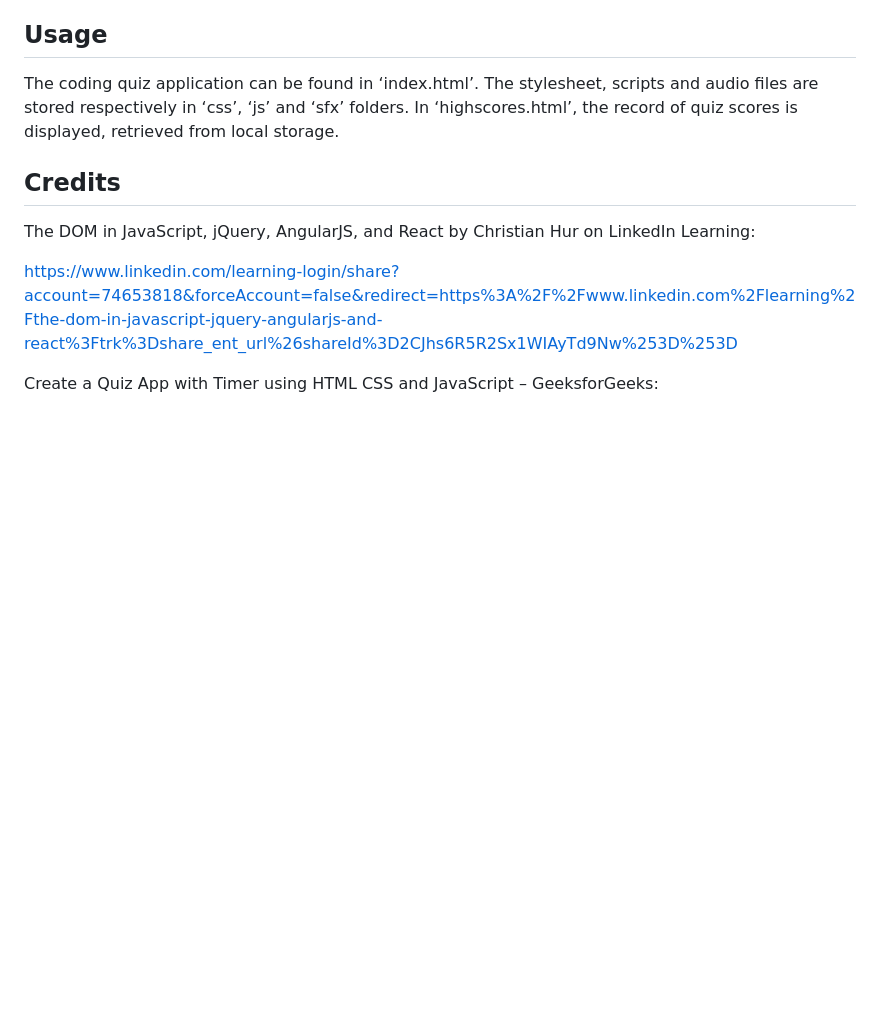
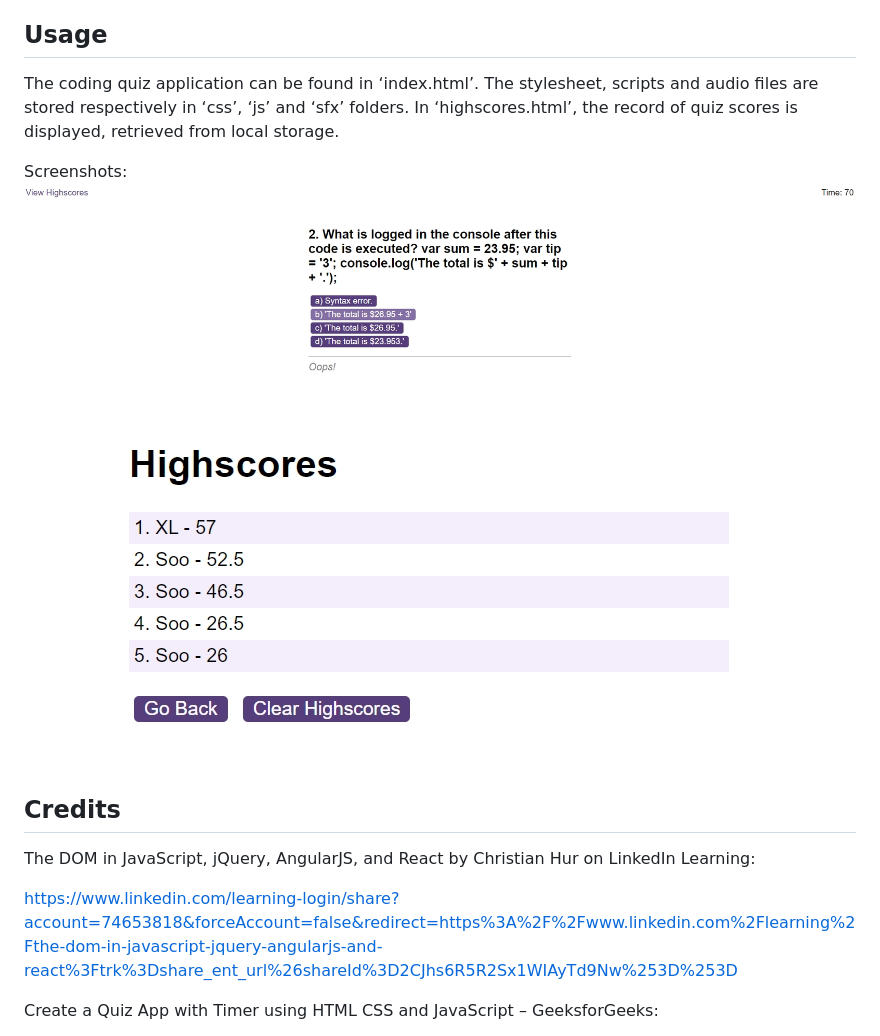
Before and after one commit to leesoohang/module6-coding-quiz, a Markdown page: README.md, the part around the change. GitHub-like rendering; pictures changed too: assets/screenshot-highscores.png (added), assets/screenshot-questions.png (added); blank space fills up the shorter version.

```diff
--- a/README.md
+++ b/README.md
@@ -20,6 +20,10 @@ N/A
 ## Usage
 The coding quiz application can be found in ‘index.html’. The stylesheet, scripts and audio files are stored respectively in ‘css’, ‘js’ and ‘sfx’ folders. In ‘highscores.html’, the record of quiz scores is displayed, retrieved from local storage.
 
+Screenshots:
+![questions](./assets/screenshot-questions.png)
+![highscores](./assets/screenshot-highscores.png)
+
 ## Credits
 The DOM in JavaScript, jQuery, AngularJS, and React by Christian Hur on LinkedIn Learning:
 
```
Also changed, not shown: 1 other file.
